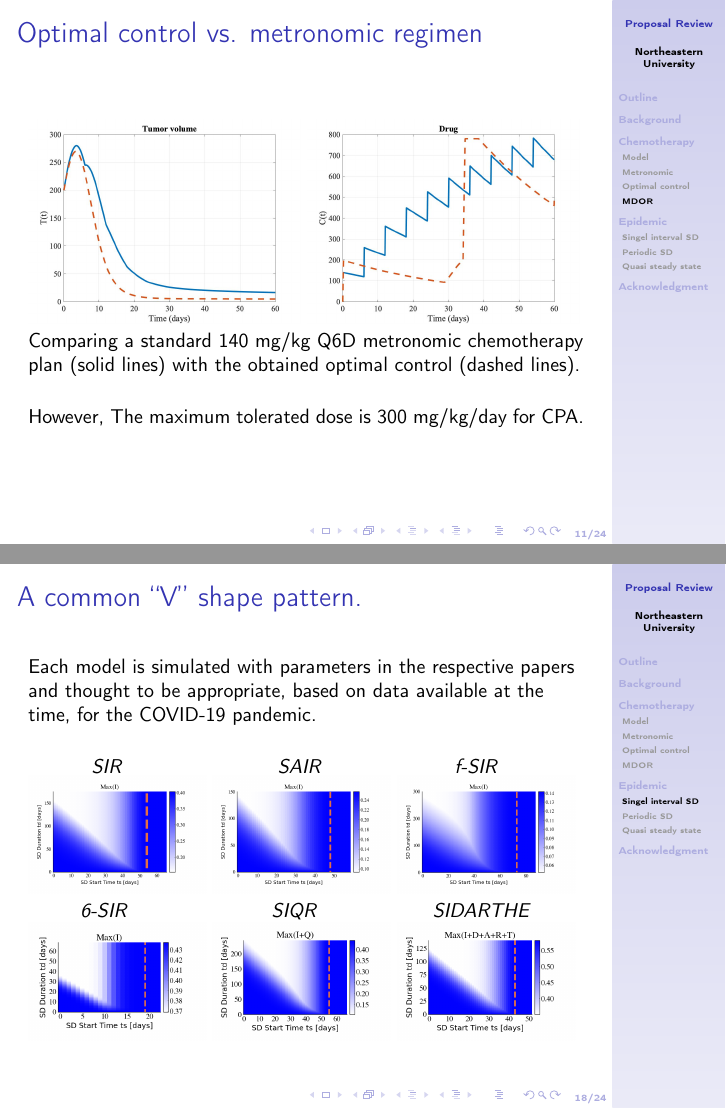
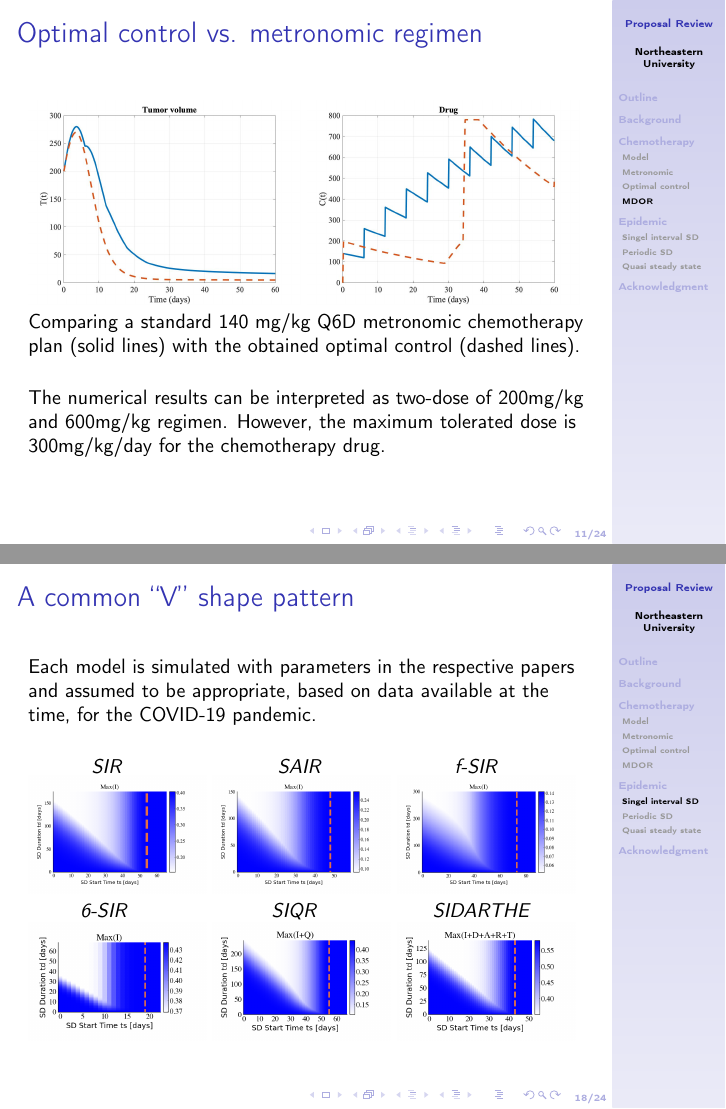
Before and after one commit to mahdiarsadeghi/disquisition, LaTeX slides (proposal/main.tex): pages 11 and 18 of 24, joined at a grey line. Compiled offline with pdfLaTeX.

Commit message:
first revision

```diff
--- a/proposal/main.tex
+++ b/proposal/main.tex
@@ -199,7 +199,7 @@
 	\includegraphics[width=0.49\textwidth]{chemo-comparison-oc1.jpeg}
 	\includegraphics[width=0.49\textwidth]{chemo-comparison-oc2.jpeg} \\
 	Comparing a standard 140 mg/kg Q6D metronomic chemotherapy plan (solid lines) with the obtained optimal control (dashed lines). \\ \vspace{0.5cm}
-	However, The maximum tolerated dose is 300 mg/kg/day for CPA.
+	The numerical results can be interpreted as two-dose of 200mg/kg and 600mg/kg regimen. However, the maximum tolerated dose is 300mg/kg/day for the chemotherapy drug.
 \end{frame}
 
 \begin{frame}{Mathematically derived optimal regimen}
@@ -294,14 +294,14 @@
 	\hspace{2cm} \includegraphics[width=0.6\textwidth]{epidemic-sd.png}\\
 \end{frame}
 
-\begin{frame}{Optimize start time $t_s$ and duration $t_d$ of SD.}
+\begin{frame}{Optimize start time $t_s$ and duration $t_d$ of SD}
 	\includegraphics[width=0.49\textwidth]{epidemic-sir-heatmap.png}
 	\includegraphics[width=0.49\textwidth]{epidemic-sir-contour.png} \\ \vspace{0.5cm}
 	Infected peak, $\mbox{Max}(I)$, in \textit{SIR} model under single interval SD policy. The vertical dashed line represents the time of infected peak for a normal population with no distancing. The diagonal dashed line represents an analytically derived slope approximation.
 \end{frame}
 
-\begin{frame}{A common ``V'' shape pattern.}
-	Each model is simulated with parameters in the respective papers and thought to be appropriate, based on data available at the time, for the COVID-19 pandemic.\\  \vspace{0.5cm}
+\begin{frame}{A common ``V'' shape pattern}
+	Each model is simulated with parameters in the respective papers and assumed to be appropriate, based on data available at the time, for the COVID-19 pandemic.\\  \vspace{0.5cm}
 	\hspace{1cm}  \textit{SIR} \hspace{2.5cm} \textit{SAIR} \hspace{2.1cm} \textit{f-SIR} \\
 	\includegraphics[width=0.32\textwidth]{epidemic-sir-heatmap.png}
 	\includegraphics[width=0.32\textwidth]{epidemic-sair.png}
```
Also changed, not shown: proposal/main.pdf, proposal/main.tex (10 more changed lines), 2 other files.
